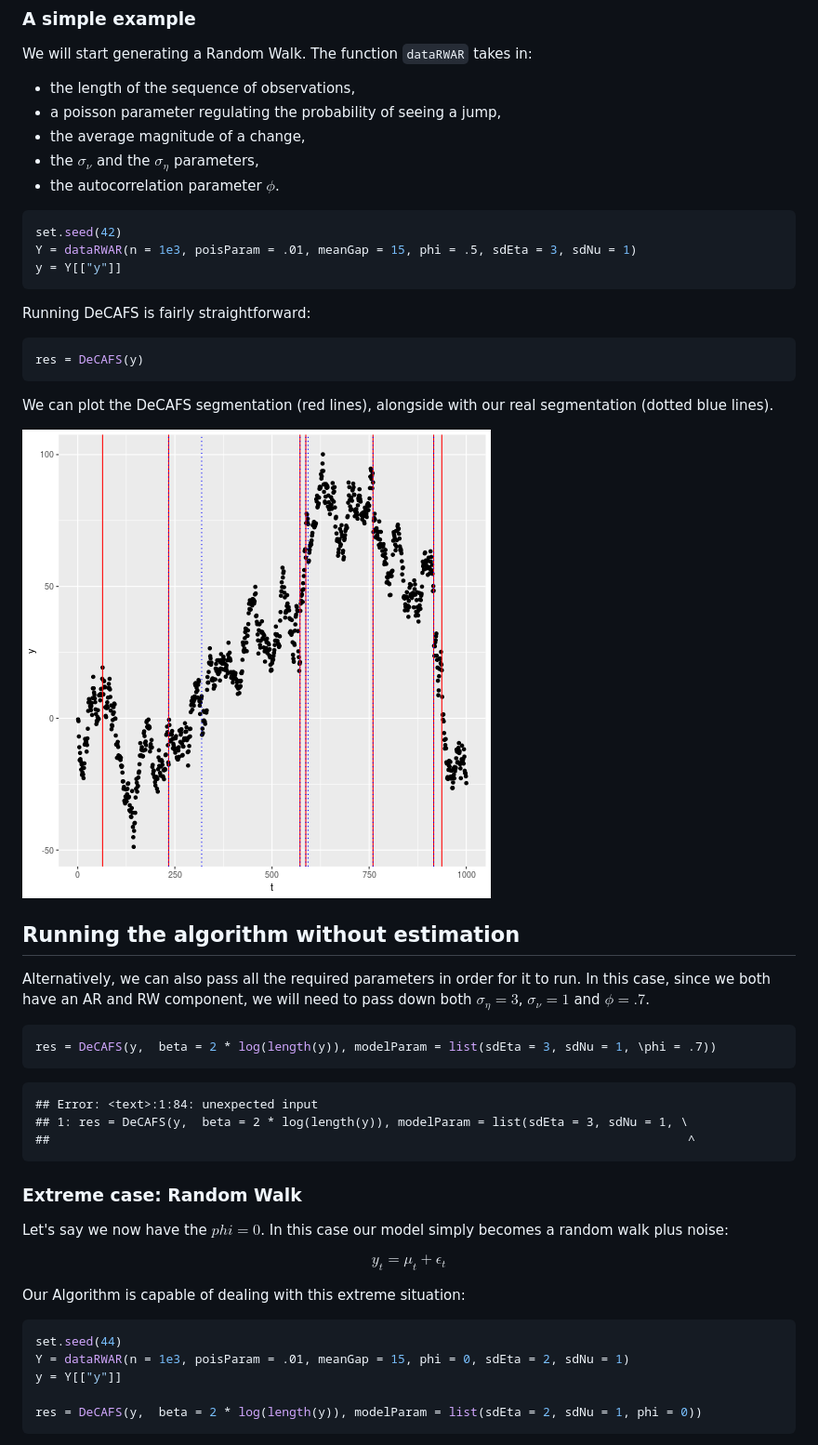
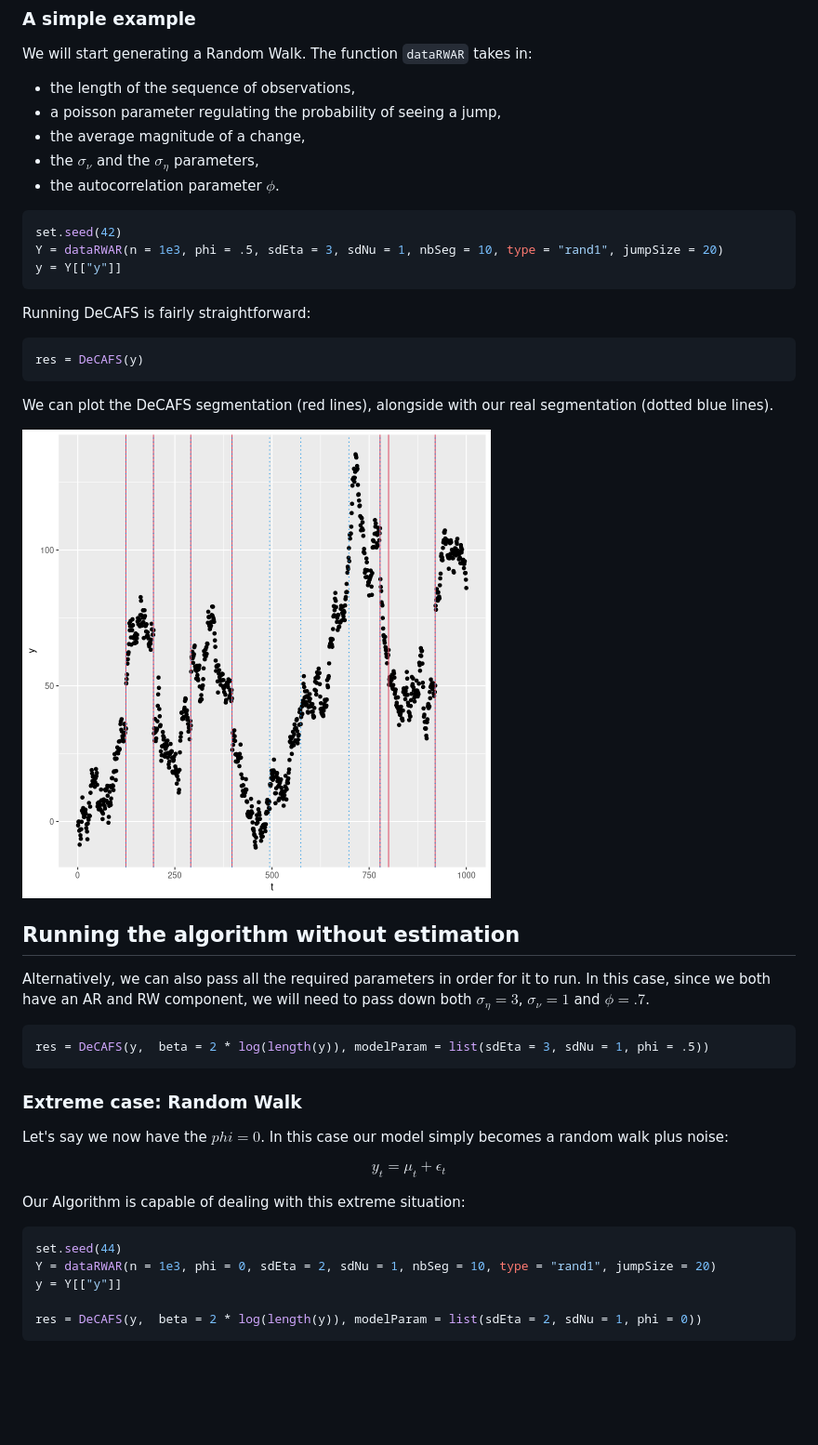
Before and after one commit to gtromano/DeCAFS, a Markdown page: README.tex.md, the part around the change printed below. Shown: that part at 93% size. Rendered like a GitHub page; pictures changed too: figure/plot1-1.png; blank space fills up the shorter version.

````diff
--- a/README.tex.md
+++ b/README.tex.md
@@ -99,7 +99,7 @@ We will start generating a Random Walk. The function `dataRWAR` takes in:
 
 ```r
 set.seed(42)
-Y = dataRWAR(n = 1e3, poisParam = .01, meanGap = 15, phi = .5, sdEta = 3, sdNu = 1)
+Y = dataRWAR(n = 1e3, phi = .5, sdEta = 3, sdNu = 1, nbSeg = 10, type = "rand1", jumpSize = 20)
 y = Y[["y"]]
 ```
 
@@ -122,13 +122,7 @@ In this case, since we both have an AR and RW component, we will need to pass do
 
 
 ```r
-res = DeCAFS(y,  beta = 2 * log(length(y)), modelParam = list(sdEta = 3, sdNu = 1, \phi = .7))
-```
-
-```
-## Error: <text>:1:84: unexpected input
-## 1: res = DeCAFS(y,  beta = 2 * log(length(y)), modelParam = list(sdEta = 3, sdNu = 1, \
-##                                                                                        ^
+res = DeCAFS(y,  beta = 2 * log(length(y)), modelParam = list(sdEta = 3, sdNu = 1, phi = .5))
 ```
 
 
@@ -145,7 +139,7 @@ Our Algorithm is capable of dealing with this extreme situation:
 
 ```r
 set.seed(44)
-Y = dataRWAR(n = 1e3, poisParam = .01, meanGap = 15, phi = 0, sdEta = 2, sdNu = 1)
+Y = dataRWAR(n = 1e3, phi = 0, sdEta = 2, sdNu = 1, nbSeg = 10, type = "rand1", jumpSize = 20)
 y = Y[["y"]]
 
 res = DeCAFS(y,  beta = 2 * log(length(y)), modelParam = list(sdEta = 2, sdNu = 1, phi = 0))
````
Also changed, not shown: other parts of README.tex.md (+2 -2 lines), figure/plot2-1.png, figure/plot3-1.png, 1 other file.
